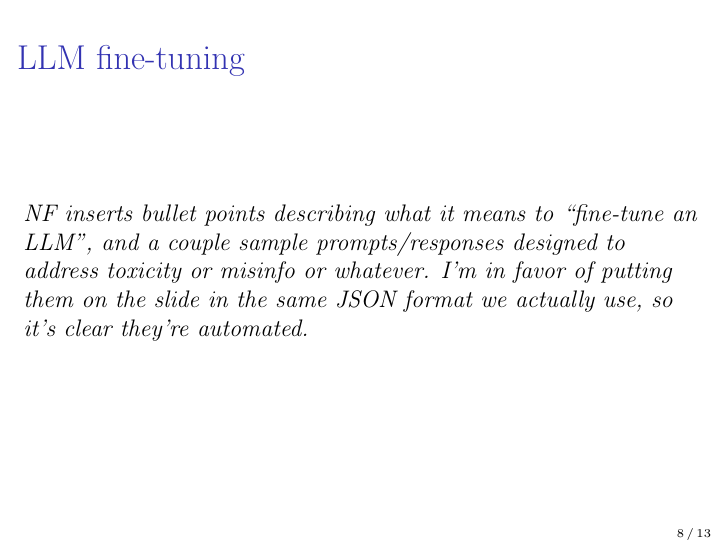
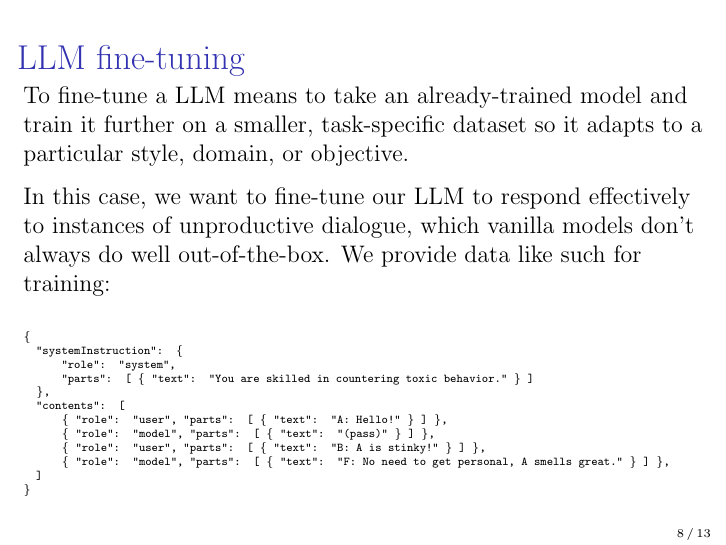
Before and after one commit to divilian/frozone, LaTeX slides (nurva/prez/slides.tex): page 17 of 24. Compiled offline with pdfLaTeX.

Commit message:
Noah slide

```diff
--- a/nurva/prez/slides.tex
+++ b/nurva/prez/slides.tex
@@ -228,7 +228,27 @@ Balancing ethical costs vs.~societal benefits is something to consider later. (T
 % GM
 \begin{frame}[c]{LLM fine-tuning}
 
-\textit{NF inserts bullet points describing what it means to ``fine-tune an LLM'', and a couple sample prompts/responses designed to address toxicity or misinfo or whatever. I'm in favor of putting them on the slide in the same JSON format we actually use, so it's clear they're automated.}
+To fine-tune a LLM means to take an already-trained model and train it further on a smaller, task-specific dataset so it adapts to a particular style, domain, or objective.
+
+In this case, we want to fine-tune our LLM to respond effectively to instances of unproductive dialogue, which vanilla models don't always do well out-of-the-box. We provide data like such for training:
+
+\tiny
+\ttfamily
+\begin{tabbing}
+\hspace{1em}\=\hspace{2em}\=\kill % tab stops
+\{ \\
+\> "systemInstruction": \{ \\
+\>\> "role": "system", \\
+\>\> "parts": [ \{ "text": "You are skilled in countering toxic behavior." \} ] \\
+\> \}, \\
+\> "contents": [ \\
+\>\> \{ "role": "user",  "parts": [ \{ "text": "A: Hello!" \} ] \}, \\
+\>\> \{ "role": "model", "parts": [ \{ "text": "(pass)" \} ] \}, \\
+\>\> \{ "role": "user",  "parts": [ \{ "text": "B: A is stinky!" \} ] \}, \\
+\>\> \{ "role": "model", "parts": [ \{ "text": "F: No need to get personal, A smells great." \} ] \}, \\
+\> ] \\
+\}
+\end{tabbing}
 
 \end{frame}
 %--------------------------------------------
```
